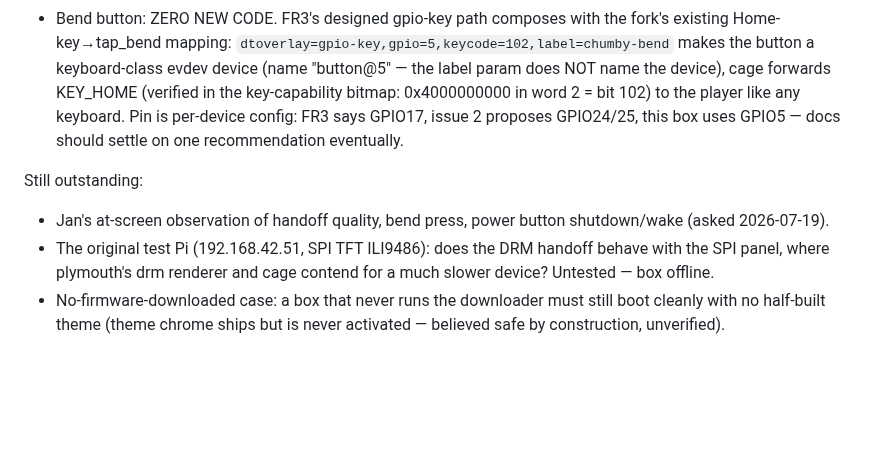
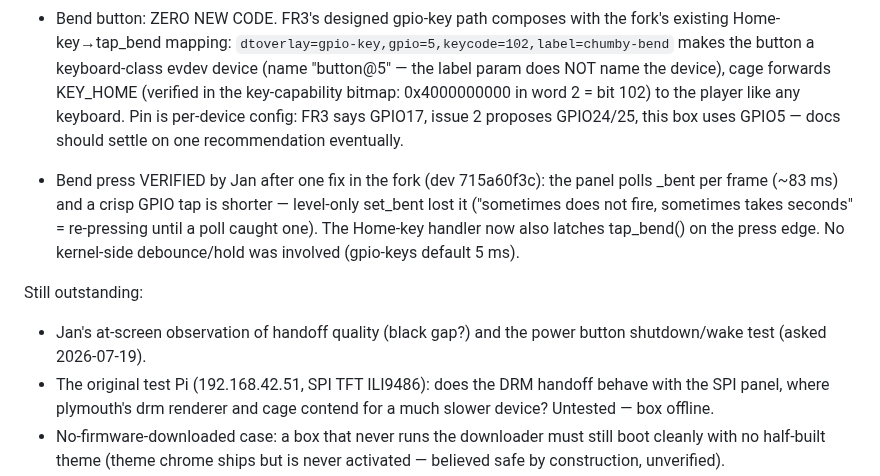
Before and after one commit to yanosz/chumby-pi, a Markdown page: claude/issues.md, the part around the change. GitHub-like rendering; blank space fills up the shorter version.

Commit message:
Issue 3: bend press verified after the fork's tap-latch fix
Co-Authored-By: Claude Fable 5 <noreply@anthropic.com>

```diff
--- a/claude/issues.md
+++ b/claude/issues.md
@@ -141,9 +141,16 @@ reset button GPIO3+GND, bend button GPIO5+GND):
   issue 2 proposes GPIO24/25, this box uses GPIO5 — docs should settle
   on one recommendation eventually.
 
+- Bend press VERIFIED by Jan after one fix in the fork (dev 715a60f3c):
+  the panel polls _bent per frame (~83 ms) and a crisp GPIO tap is
+  shorter — level-only set_bent lost it ("sometimes does not fire,
+  sometimes takes seconds" = re-pressing until a poll caught one). The
+  Home-key handler now also latches tap_bend() on the press edge.
+  No kernel-side debounce/hold was involved (gpio-keys default 5 ms).
+
 Still outstanding:
-- Jan's at-screen observation of handoff quality, bend press, power
-  button shutdown/wake (asked 2026-07-19).
+- Jan's at-screen observation of handoff quality (black gap?) and the
+  power button shutdown/wake test (asked 2026-07-19).
 - The original test Pi (192.168.42.51, SPI TFT ILI9486): does the DRM
   handoff behave with the SPI panel, where plymouth's drm renderer and
   cage contend for a much slower device? Untested — box offline.
```
